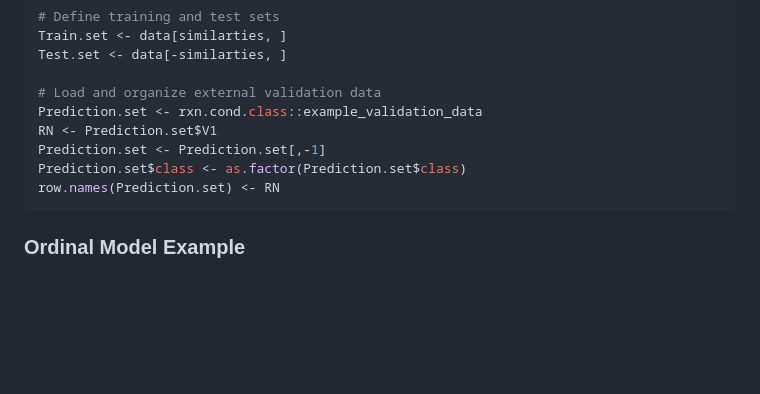
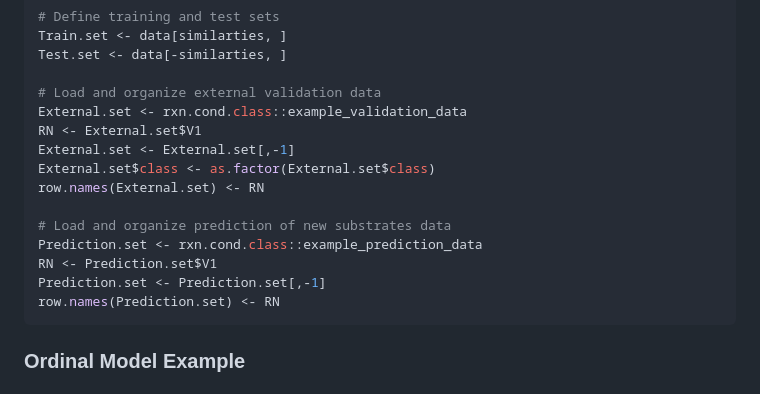
Before and after one commit to Milo-group/Enriching-Reaction-Scopes-by-Classification-, a Markdown page: README.md, the part around the change. Rendered like a GitHub page; blank space fills up the shorter version.

````diff
--- a/README.md
+++ b/README.md
@@ -75,10 +75,16 @@ Train.set <- data[similarties, ]
 Test.set <- data[-similarties, ]
 
 # Load and organize external validation data
-Prediction.set <- rxn.cond.class::example_validation_data
+External.set <- rxn.cond.class::example_validation_data
+RN <- External.set$V1
+External.set <- External.set[,-1]
+External.set$class <- as.factor(External.set$class)
+row.names(External.set) <- RN
+
+# Load and organize prediction of new substrates data
+Prediction.set <- rxn.cond.class::example_prediction_data
 RN <- Prediction.set$V1
 Prediction.set <- Prediction.set[,-1]
-Prediction.set$class <- as.factor(Prediction.set$class)
 row.names(Prediction.set) <- RN
 ```
 
````
